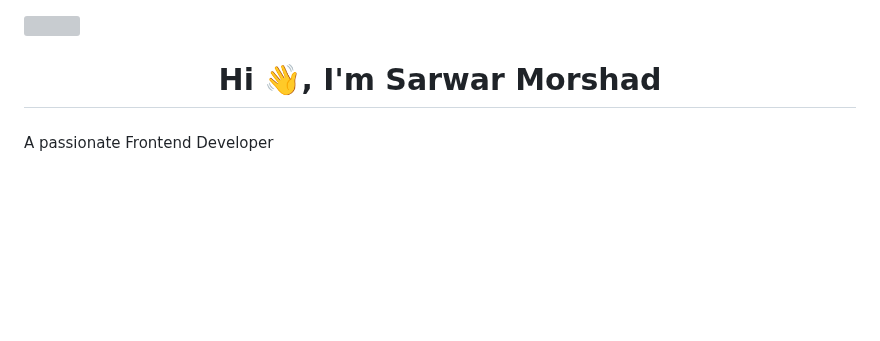
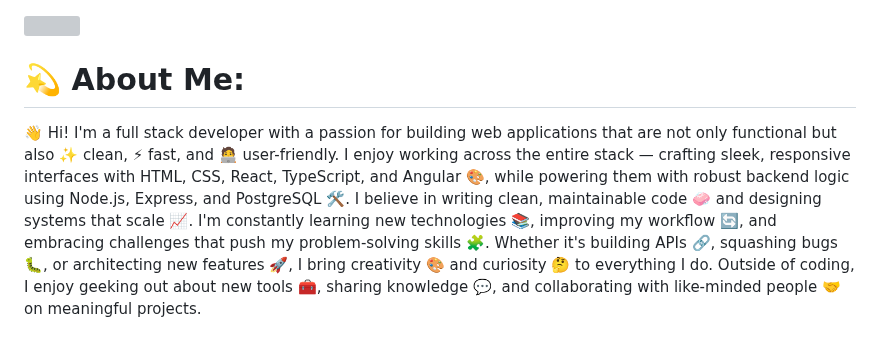
Before and after one commit to SarwarMorshad/SarwarMorshad, a Markdown page: README.md, the part around one of its changes. Drawn GitHub-style; blank space fills up the shorter version; grey boxes are pictures that could not be loaded.

```diff
--- a/README.md
+++ b/README.md
@@ -2,9 +2,7 @@
   <img align="center" src="https://i.ibb.co/dg72X3q/1691614396079.jpg"/>
 </p>
 
-<h1 align="center" style="font-family:verdana">Hi 👋, I'm Sarwar Morshad</h1>
-
-<h3 align="center"></h3>
-<p style="font-family:verdana">A passionate Frontend Developer</p>
+# 💫 About Me:
+👋 Hi! I'm a full stack developer with a passion for building web applications that are not only functional but also ✨ clean, ⚡ fast, and 🧑‍💻 user-friendly. I enjoy working across the entire stack — crafting sleek, responsive interfaces with HTML, CSS, React, TypeScript, and Angular 🎨, while powering them with robust backend logic using Node.js, Express, and PostgreSQL 🛠️. I believe in writing clean, maintainable code 🧼 and designing systems that scale 📈. I'm constantly learning new technologies 📚, improving my workflow 🔄, and embracing challenges that push my problem-solving skills 🧩. Whether it's building APIs 🔗, squashing bugs 🐛, or architecting new features 🚀, I bring creativity 🎨 and curiosity 🤔 to everything I do. Outside of coding, I enjoy geeking out about new tools 🧰, sharing knowledge 💬, and collaborating with like-minded people 🤝 on meaningful projects.
 
 
```
Also changed, not shown: other parts of README.md (+17 -58 lines).
